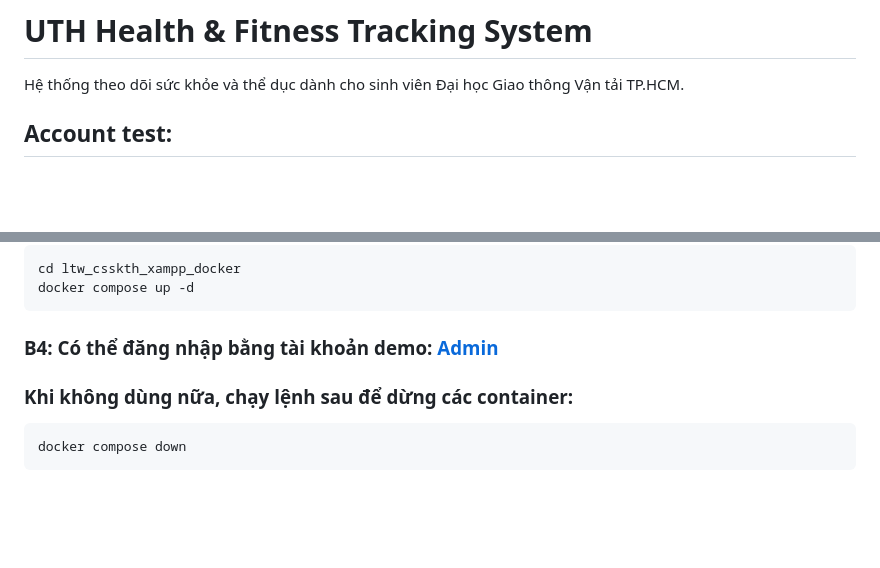
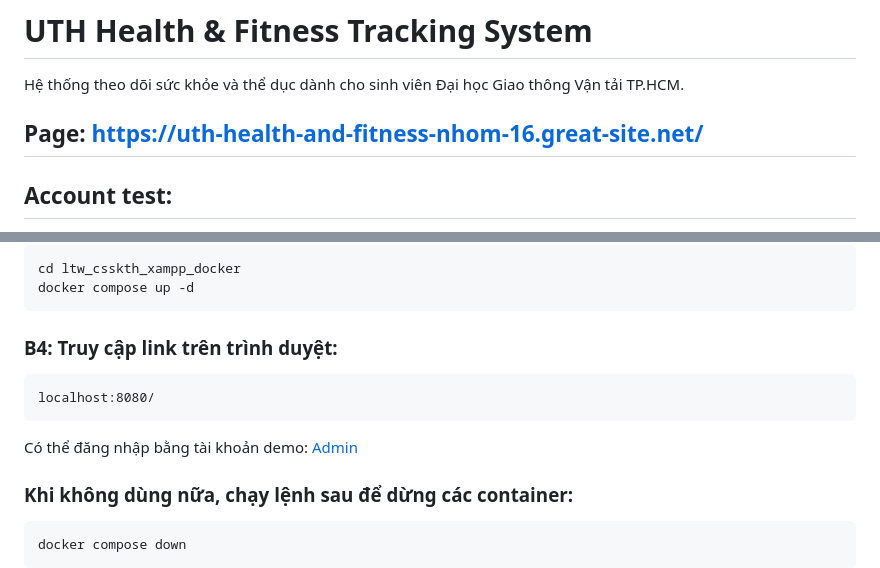
Before and after one commit to duynam2802/LTW_BTL_CSSK_TH, a Markdown page: README.md, 2 parts joined by grey strips. Rendered like a GitHub page; blank space fills up the shorter version.

````diff
--- a/README.md
+++ b/README.md
@@ -1,6 +1,8 @@
 # UTH Health & Fitness Tracking System
 
 Hệ thống theo dõi sức khỏe và thể dục dành cho sinh viên Đại học Giao thông Vận tải TP.HCM.
+
+## Page: https://uth-health-and-fitness-nhom-16.great-site.net/
 
 ## Account test:
 - **Email:** admin@uth.edu.vn
@@ -44,7 +46,11 @@ cd ltw_csskth_xampp_docker
 docker compose up -d
 ```
 
-### B4: Có thể đăng nhập bằng tài khoản demo: [Admin](#tài-khoản-demo)
+### B4: Truy cập link trên trình duyệt:
+``` link
+localhost:8080/
+```
+Có thể đăng nhập bằng tài khoản demo: [Admin](#tài-khoản-demo)
 
 ### Khi không dùng nữa, chạy lệnh sau để dừng các container:
 ``` base
````
